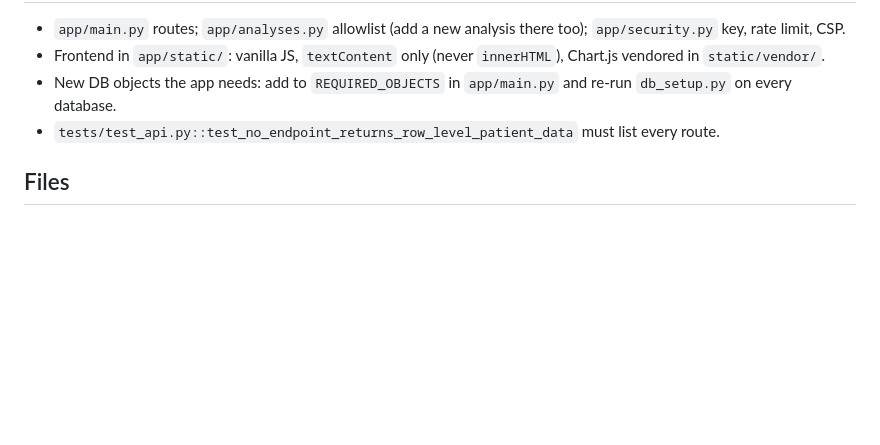
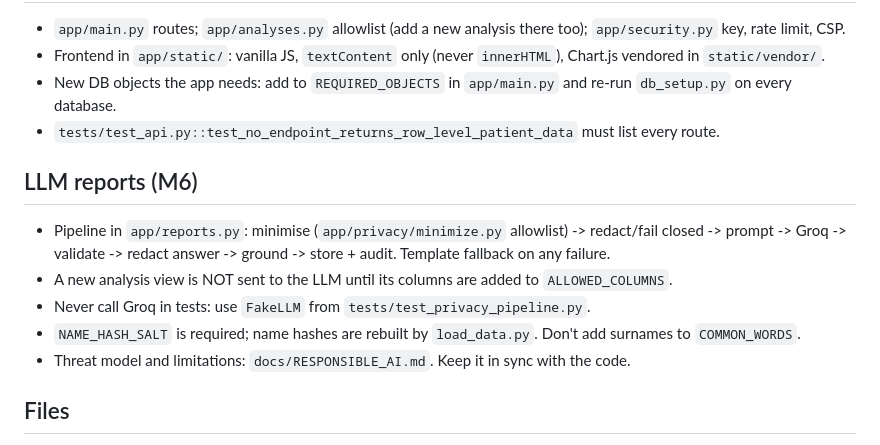
Before and after one commit to khushichhabra7921/CareLens, a Markdown page: CLAUDE.md, the part around the change. Rendered like a GitHub page; blank space fills up the shorter version.

```diff
--- a/CLAUDE.md
+++ b/CLAUDE.md
@@ -48,6 +48,13 @@ The full brief is in the owner's Downloads/PROJECT_BRIEF.md. Decisions are logge
 - New DB objects the app needs: add to `REQUIRED_OBJECTS` in `app/main.py` and re-run `db_setup.py` on every database.
 - `tests/test_api.py::test_no_endpoint_returns_row_level_patient_data` must list every route.
 
+## LLM reports (M6)
+- Pipeline in `app/reports.py`: minimise (`app/privacy/minimize.py` allowlist) -> redact/fail closed -> prompt -> Groq -> validate -> redact answer -> ground -> store + audit. Template fallback on any failure.
+- A new analysis view is NOT sent to the LLM until its columns are added to `ALLOWED_COLUMNS`.
+- Never call Groq in tests: use `FakeLLM` from `tests/test_privacy_pipeline.py`.
+- `NAME_HASH_SALT` is required; name hashes are rebuilt by `load_data.py`. Don't add surnames to `COMMON_WORDS`.
+- Threat model and limitations: `docs/RESPONSIBLE_AI.md`. Keep it in sync with the code.
+
 ## Files
 - All text files are UTF-8 without a BOM. Check with `py -3.12 scripts/check_encoding.py`.
 - `data/`, `tools/`, `.env` and `.venv/` are gitignored. Check with `git check-ignore -v <path>`.
```
Also changed, not shown: docs/DECISIONS.md (+47 -0 lines), docs/RESPONSIBLE_AI.md (added, +112 -0 lines).
